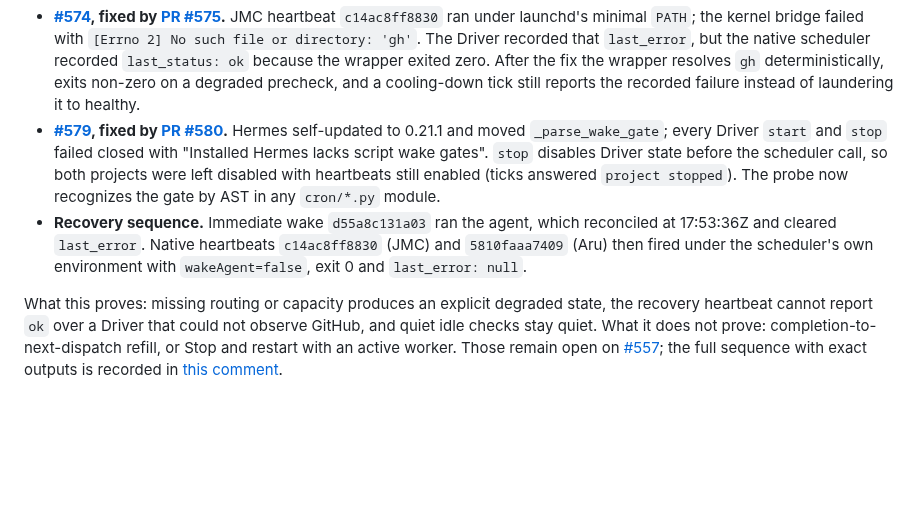
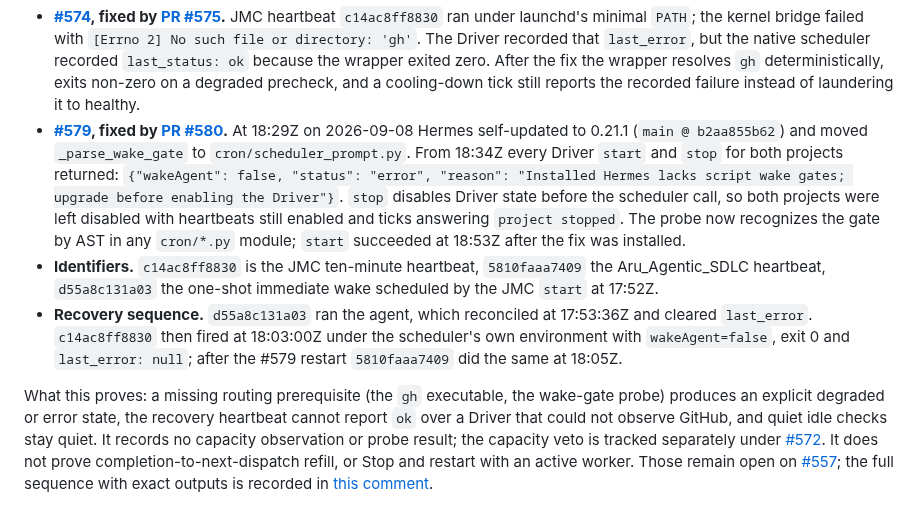
Before and after one commit to gillella/Aru_Agentic_SDLC, a Markdown page: docs/DEGRADED-MODE.md, the part around the change. Rendered like a GitHub page; blank space fills up the shorter version.

Commit message:
docs(operations): make the #579 record traceable and scope the health inference
Add the incident time, exact start/stop output and identifier mapping for
#579, limit the conclusion to the recorded routing failures (no capacity
result was observed), and state the last_status/last_error inference only
for a known prior error.

Closes #605

```diff
--- a/docs/DEGRADED-MODE.md
+++ b/docs/DEGRADED-MODE.md
@@ -125,21 +125,33 @@ reported as degraded and that the ten-minute recovery heartbeat is honest.
   exits non-zero on a degraded precheck, and a cooling-down tick still reports the
   recorded failure instead of laundering it to healthy.
 - **[#579](https://github.com/gillella/Aru_Agentic_SDLC/issues/579), fixed by
-  [PR #580](https://github.com/gillella/Aru_Agentic_SDLC/pull/580).** Hermes
-  self-updated to 0.21.1 and moved `_parse_wake_gate`; every Driver `start` and
-  `stop` failed closed with "Installed Hermes lacks script wake gates". `stop`
-  disables Driver state before the scheduler call, so both projects were left
-  disabled with heartbeats still enabled (ticks answered `project stopped`).
-  The probe now recognizes the gate by AST in any `cron/*.py` module.
-- **Recovery sequence.** Immediate wake `d55a8c131a03` ran the agent, which
-  reconciled at 17:53:36Z and cleared `last_error`. Native heartbeats
-  `c14ac8ff8830` (JMC) and `5810faaa7409` (Aru) then fired under the scheduler's
-  own environment with `wakeAgent=false`, exit 0 and `last_error: null`.
+  [PR #580](https://github.com/gillella/Aru_Agentic_SDLC/pull/580).** At
+  18:29Z on 2026-09-08 Hermes self-updated to 0.21.1 (`main @ b2aa855b62`) and
+  moved `_parse_wake_gate` to `cron/scheduler_prompt.py`. From 18:34Z every
+  Driver `start` and `stop` for both projects returned:
+  `{"wakeAgent": false, "status": "error", "reason": "Installed Hermes lacks
+  script wake gates; upgrade before enabling the Driver"}`. `stop` disables
+  Driver state before the scheduler call, so both projects were left disabled
+  with heartbeats still enabled and ticks answering `project stopped`. The probe
+  now recognizes the gate by AST in any `cron/*.py` module; `start` succeeded at
+  18:53Z after the fix was installed.
+- **Identifiers.** `c14ac8ff8830` is the JMC ten-minute heartbeat,
+  `5810faaa7409` the Aru_Agentic_SDLC heartbeat, `d55a8c131a03` the one-shot
+  immediate wake scheduled by the JMC `start` at 17:52Z.
+- **Recovery sequence.** `d55a8c131a03` ran the agent, which reconciled at
+  17:53:36Z and cleared `last_error`. `c14ac8ff8830` then fired at 18:03:00Z
+  under the scheduler's own environment with `wakeAgent=false`, exit 0 and
+  `last_error: null`; after the #579 restart `5810faaa7409` did the same at
+  18:05Z.
 
-What this proves: missing routing or capacity produces an explicit degraded
-state, the recovery heartbeat cannot report `ok` over a Driver that could not
-observe GitHub, and quiet idle checks stay quiet. What it does not prove:
-completion-to-next-dispatch refill, or Stop and restart with an active worker.
+What this proves: a missing routing prerequisite (the `gh` executable, the
+wake-gate probe) produces an explicit degraded or error state, the recovery
+heartbeat cannot report `ok` over a Driver that could not observe GitHub, and
+quiet idle checks stay quiet. It records no capacity observation or probe
+result; the capacity veto is tracked separately under
+[#572](https://github.com/gillella/Aru_Agentic_SDLC/issues/572). It does not
+prove completion-to-next-dispatch refill, or Stop and restart with an active
+worker.
 Those remain open on
 [#557](https://github.com/gillella/Aru_Agentic_SDLC/issues/557); the full
 sequence with exact outputs is recorded in
```
Also changed, not shown: docs/OPERATIONS.md (+6 -3 lines).
